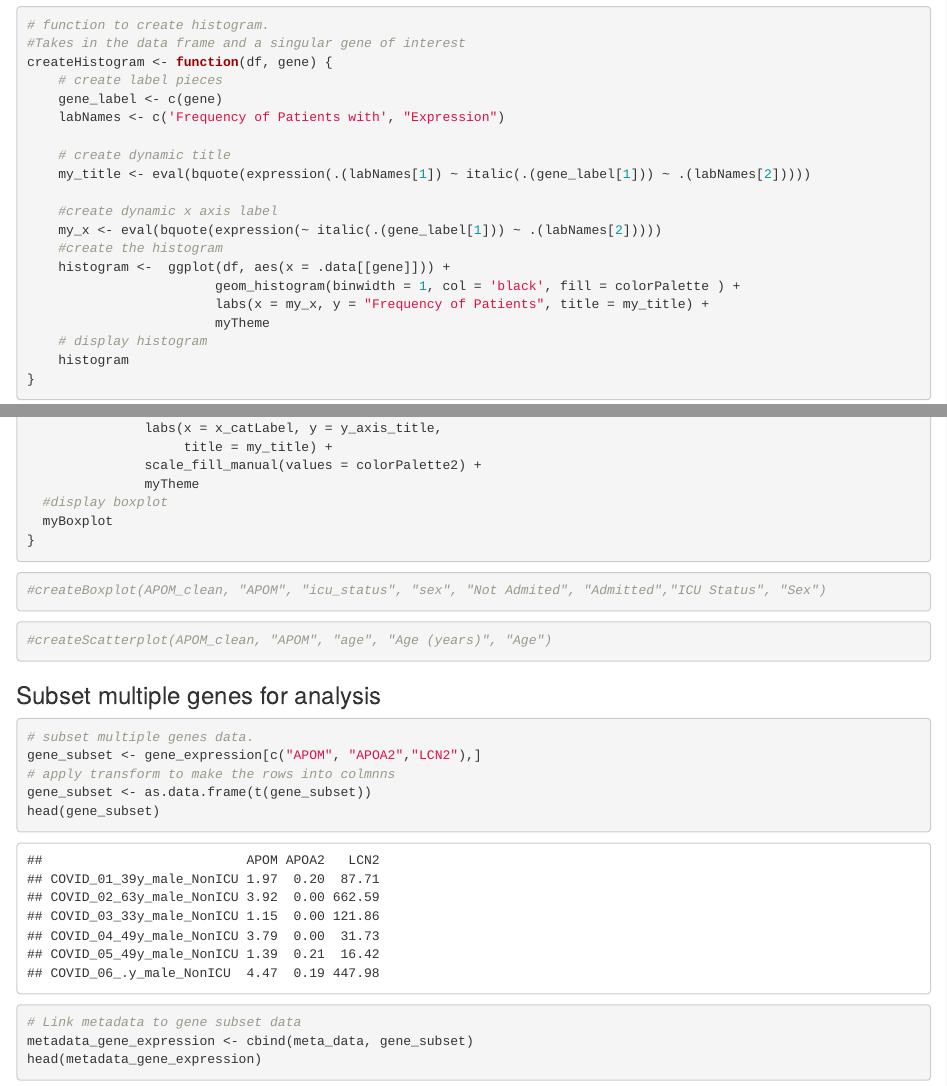
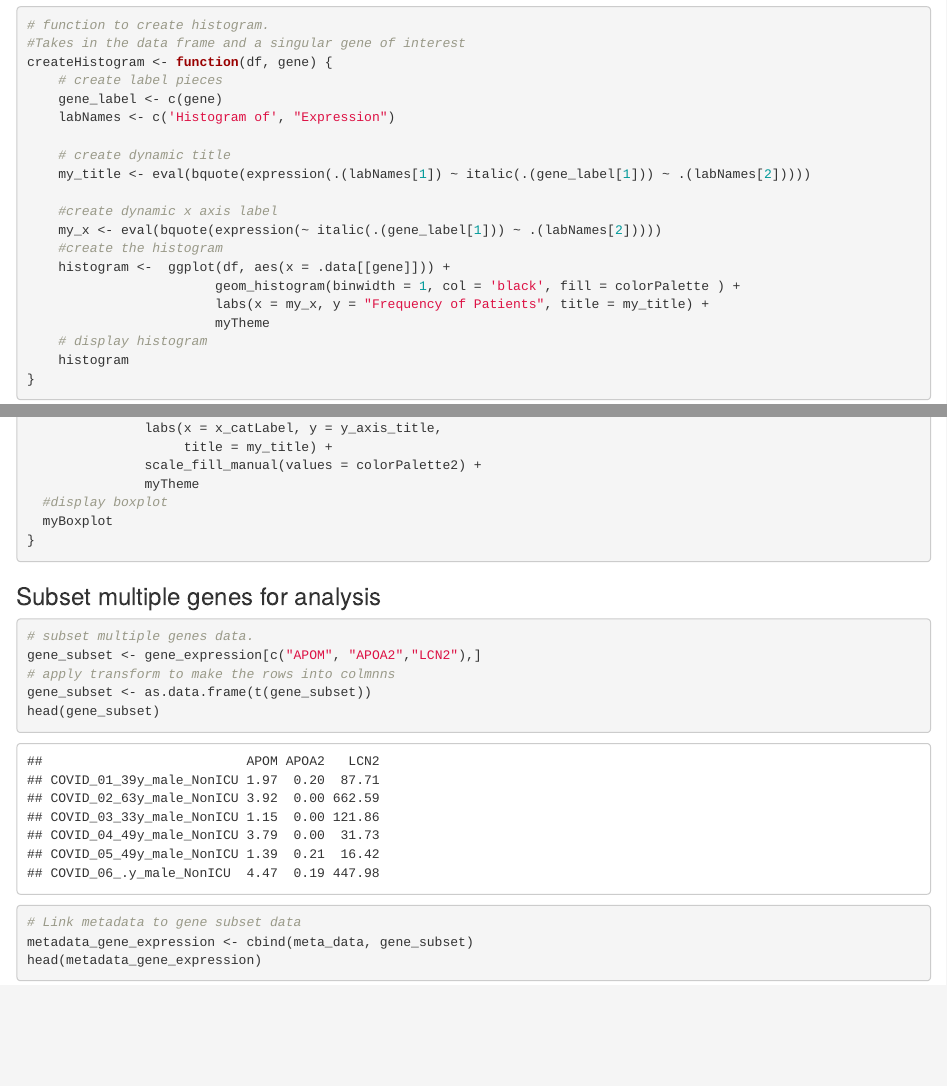
Before and after one commit to SeamusStein/QBS_103, an R Markdown document (code/FinalProject.Rmd): the page in a window 1100 px wide, from 6840 px down, and a second part further down, joined at a grey line. The pictures show the output file code/FinalProject.html that the author committed with the source, opened offline.

Commit message:
Final edits for presentation
Made final edits on titles for presentation

````diff
--- a/code/FinalProject.Rmd
+++ b/code/FinalProject.Rmd
@@ -129,7 +129,7 @@ ggplot(APOM_clean, aes(x = icu_status, y = APOM, fill = sex)) +
 createHistogram <- function(df, gene) {
     # create label pieces
     gene_label <- c(gene)
-    labNames <- c('Frequency of Patients with', "Expression")
+    labNames <- c('Histogram of', "Expression")
 
     # create dynamic title
     my_title <- eval(bquote(expression(.(labNames[1]) ~ italic(.(gene_label[1])) ~ .(labNames[2]))))
@@ -205,13 +205,7 @@ createBoxplot <- function(df, gene, xCat, colorCatVar, tick_label_1, tick_label_
 }
 ```
 
-```{r}
-#createBoxplot(APOM_clean, "APOM", "icu_status", "sex", "Not Admited", "Admitted","ICU Status", "Sex")
-```
 
-```{r}
-#createScatterplot(APOM_clean, "APOM", "age", "Age (years)", "Age")
-```
 
 ### Subset multiple genes for analysis
 
````
Also changed, not shown: code/FinalProject.html.
